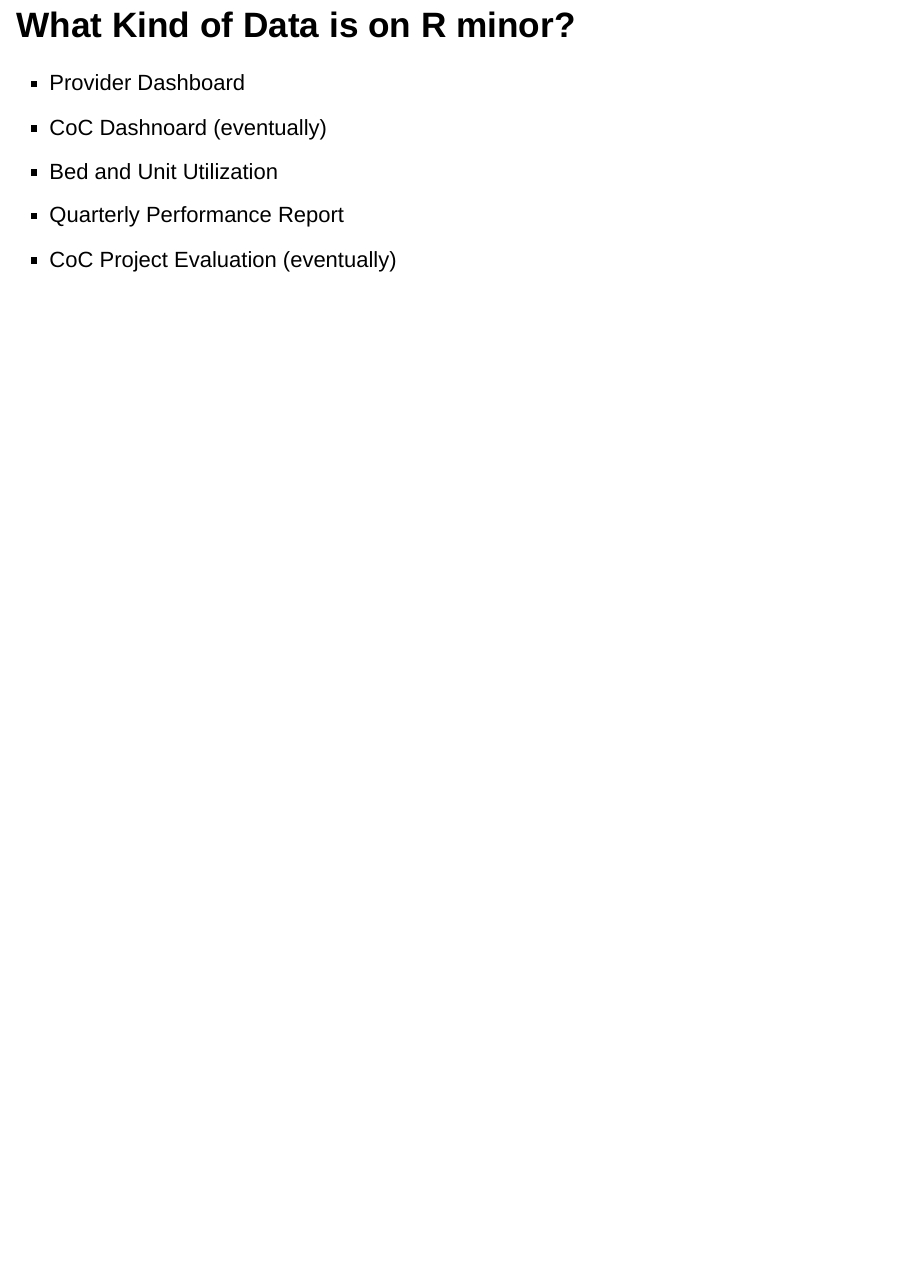
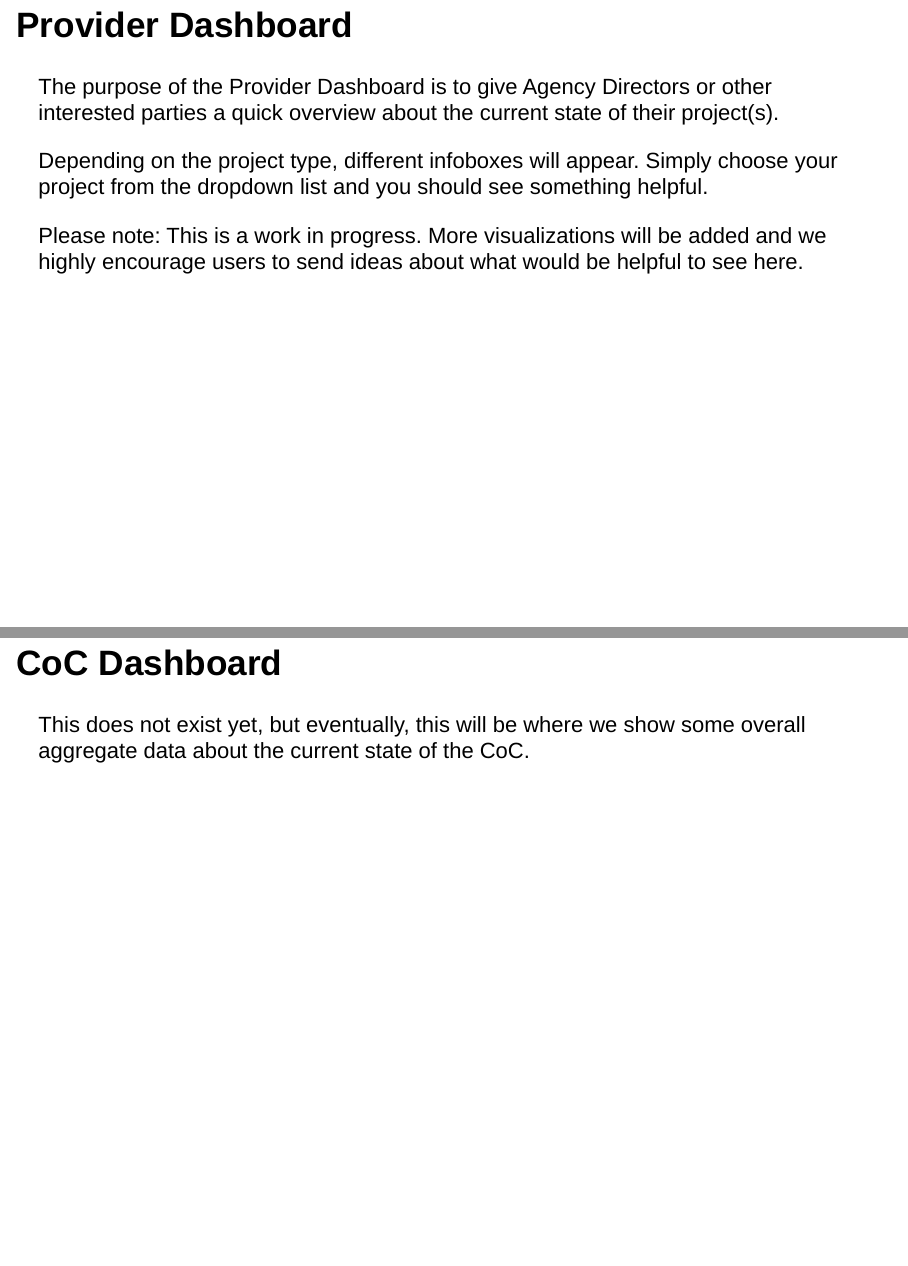
Before and after one commit to COHHIO/Rminor_training, an R Markdown document (R_minor.Rmd): page 5 of 5 before the commit and pages 6 and 7 of 9 after it, the two joined at a grey line. Rendered offline with R 4.5, knitr and Pandoc, with nearby package versions; drawn as Slidy slides in place of the format the file asks for.

Commit message:
added a slide for each section of content

```diff
--- a/R_minor.Rmd
+++ b/R_minor.Rmd
@@ -32,3 +32,15 @@ For each tab on R minor, there is a corresponding tab on R minor elevated with c
 * Bed and Unit Utilization
 * Quarterly Performance Report
 * CoC Project Evaluation (eventually)
+
+## Provider Dashboard
+
+The purpose of the Provider Dashboard is to give Agency Directors or other interested parties a quick overview about the current state of their project(s).
+
+Depending on the project type, different infoboxes will appear. Simply choose your project from the dropdown list and you should see something helpful.
+
+Please note: This is a work in progress. More visualizations will be added and we highly encourage users to send ideas about what would be helpful to see here.
+
+## CoC Dashboard
+
+This does not exist yet, but eventually, this will be where we show some overall aggregate data about the current state of the CoC.
```
Also changed, not shown: R_minor.Rmd (6 more changed lines).
